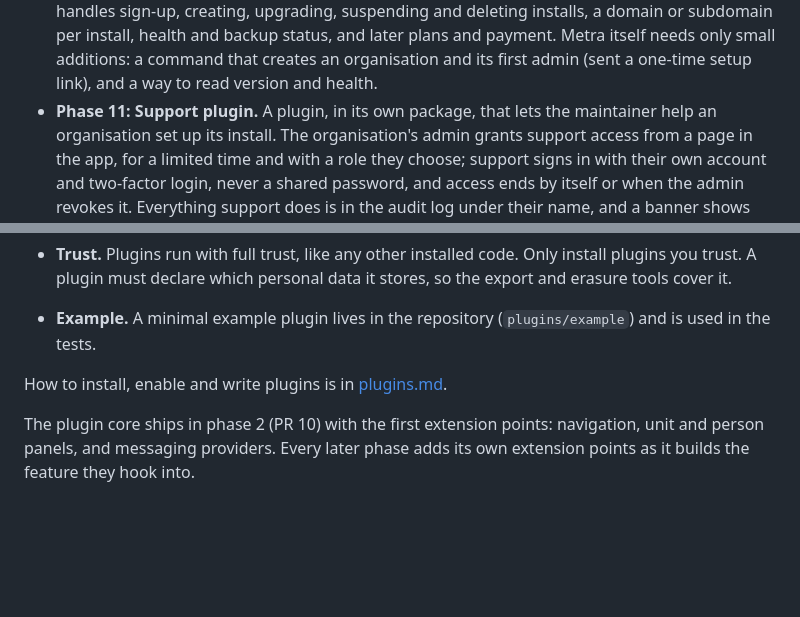
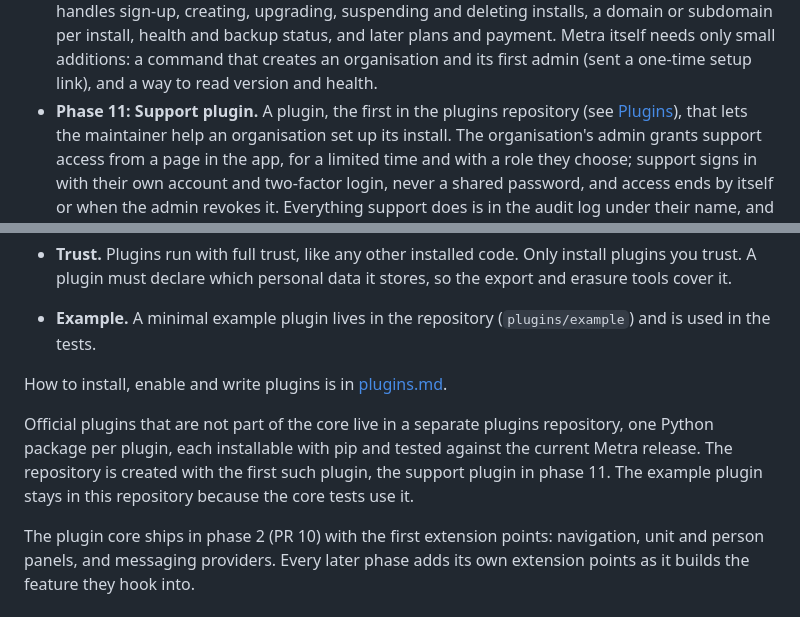
Before and after one commit to savv3/Metra, a Markdown page: docs/architecture.md, 2 parts joined by grey strips. Drawn GitHub-style; blank space fills up the shorter version.

Commit message:
Plan a separate plugins repository, starting with the support plugin
Co-Authored-By: Claude Opus 5.5 (1M context) <noreply@anthropic.com>
Claude-Session: https://claude.ai/code/session_018gNPwezG5fHYp5LoUdfqS8

```diff
--- a/docs/architecture.md
+++ b/docs/architecture.md
@@ -212,7 +212,8 @@ next.
   status, and later plans and payment. Metra itself needs only small
   additions: a command that creates an organisation and its first admin
   (sent a one-time setup link), and a way to read version and health.
-- **Phase 11: Support plugin.** A plugin, in its own package, that lets
+- **Phase 11: Support plugin.** A plugin, the first in the plugins
+  repository (see [Plugins](#plugins)), that lets
   the maintainer help an organisation set up its install. The
   organisation's admin grants support access from a page in the app, for
   a limited time and with a role they choose; support signs in with their
@@ -397,6 +398,12 @@ Organisations can extend the app without forking it.
 
 How to install, enable and write plugins is in [plugins.md](plugins.md).
 
+Official plugins that are not part of the core live in a separate
+plugins repository, one Python package per plugin, each installable with
+pip and tested against the current Metra release. The repository is
+created with the first such plugin, the support plugin in phase 11. The
+example plugin stays in this repository because the core tests use it.
+
 The plugin core ships in phase 2 (PR 10) with the first extension points:
 navigation, unit and person panels, and messaging providers. Every later
 phase adds its own extension points as it builds the feature they hook into.
```
